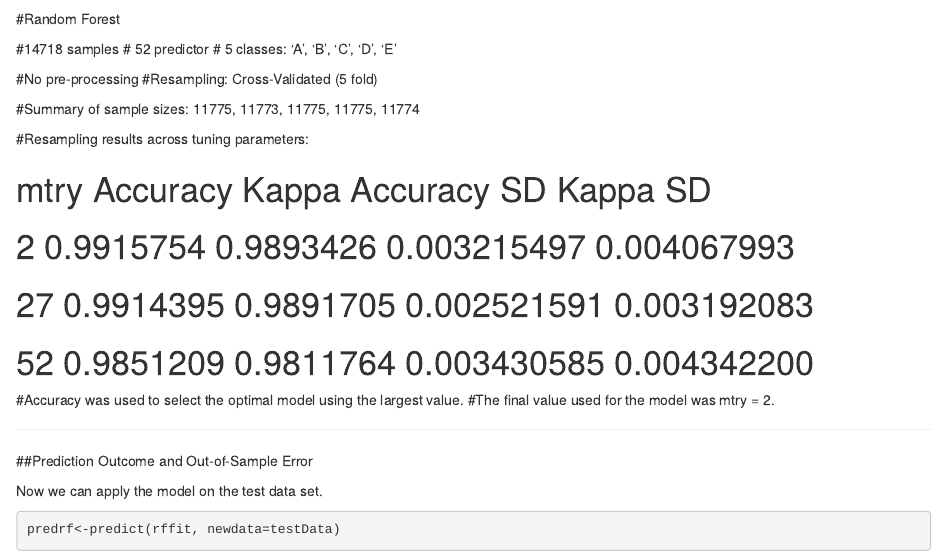
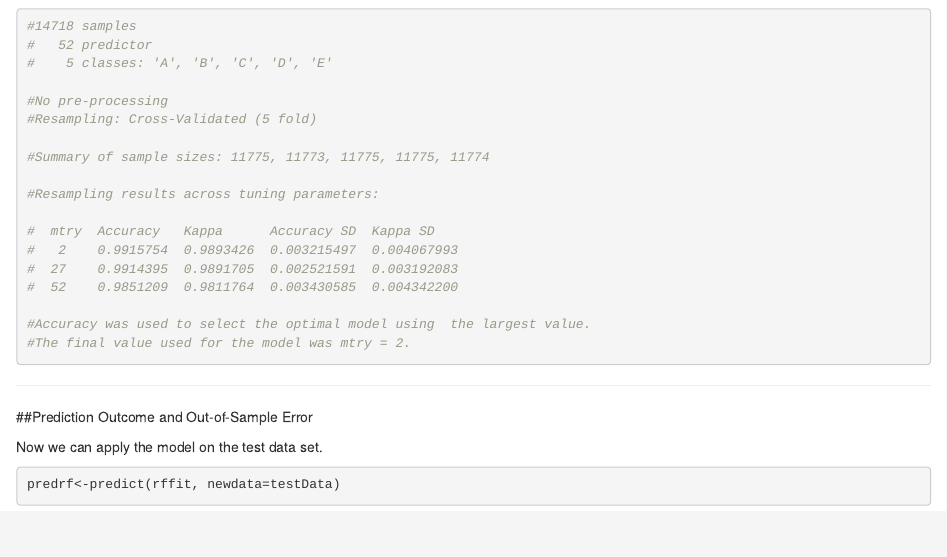
Before and after one commit to akumar2005/MachineLearningProject, an R Markdown document (index.Rmd): the page in a window 1100 px wide, from 2240 px down. Rendered offline with R 4.5, knitr and Pandoc, with nearby package versions; some code elsewhere in the file could not run offline.

Commit message:
Fixed some mistakes

````diff
--- a/index.Rmd
+++ b/index.Rmd
@@ -72,9 +72,6 @@ rffit<-train(trainData$classe~.,data=trainData, method="rf", trControl=fitContro
 
 ```{r, results='hide'}
 print(rffit) # Random Forest output
-```
-
-#Random Forest
 
 #14718 samples
 #   52 predictor
````
Also changed, not shown: index.Rmd (4 more changed lines).
